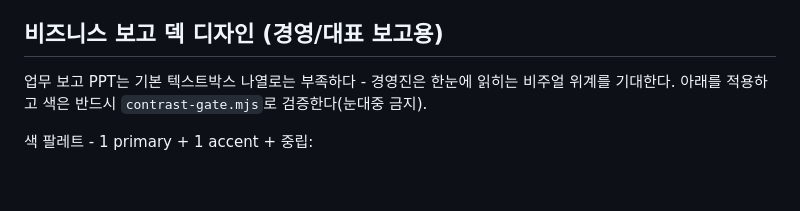
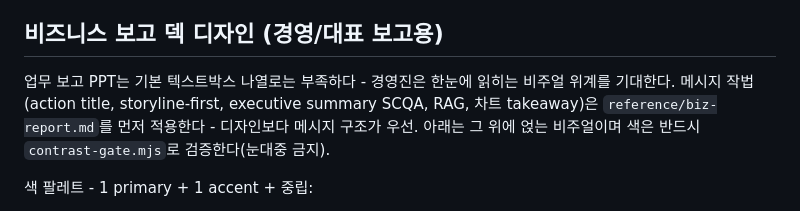
Before and after one commit to cskwork/supercontent-skill, a Markdown page: reference/pptx-precise.md, the part around the change. Rendered like a GitHub page; blank space fills up the shorter version.

```diff
--- a/reference/pptx-precise.md
+++ b/reference/pptx-precise.md
@@ -26,7 +26,7 @@ prs.save("deck.pptx")
 
 ## 비즈니스 보고 덱 디자인 (경영/대표 보고용)
 
-업무 보고 PPT는 기본 텍스트박스 나열로는 부족하다 - 경영진은 한눈에 읽히는 비주얼 위계를 기대한다. 아래를 적용하고 색은 반드시 `contrast-gate.mjs`로 검증한다(눈대중 금지).
+업무 보고 PPT는 기본 텍스트박스 나열로는 부족하다 - 경영진은 한눈에 읽히는 비주얼 위계를 기대한다. 메시지 작법(action title, storyline-first, executive summary SCQA, RAG, 차트 takeaway)은 `reference/biz-report.md`를 먼저 적용한다 - 디자인보다 메시지 구조가 우선. 아래는 그 위에 얹는 비주얼이며 색은 반드시 `contrast-gate.mjs`로 검증한다(눈대중 금지).
 
 색 팔레트 - 1 primary + 1 accent + 중립:
 - primary(표지/헤더 배경): 진한 코퍼레이트색. 그 위 텍스트는 흰색이어야 AA 통과(예 네이비 `#1F3A5F`).
```
Also changed, not shown: reference/biz-report.md (added, +60 -0 lines), reference/docs.md (+1 -0 lines).
